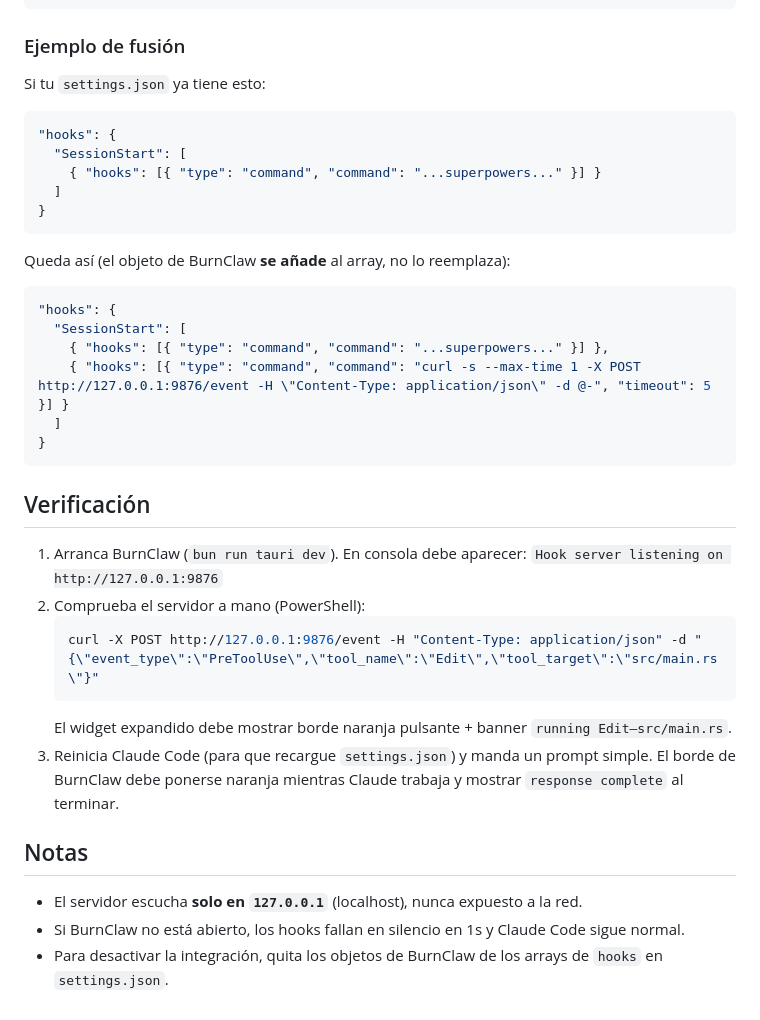
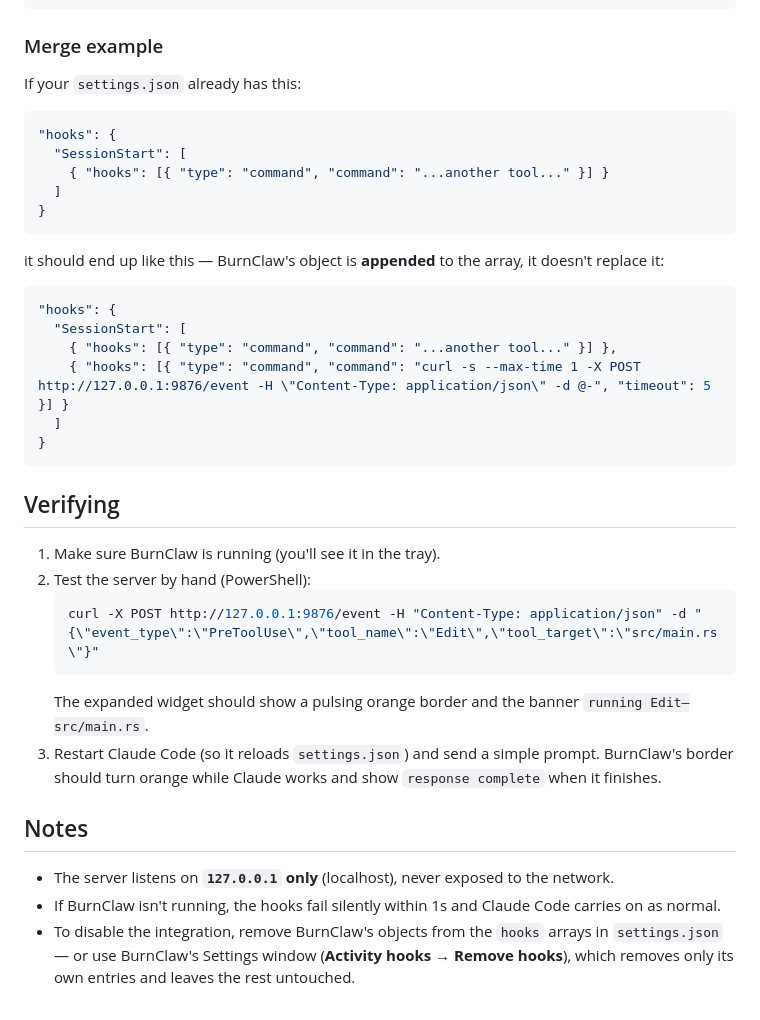
Before and after one commit to asantinos/burnclaw, a Markdown page: HOOKS_SETUP.md, the part around one of its changes. Drawn GitHub-style.

````diff
--- a/HOOKS_SETUP.md
+++ b/HOOKS_SETUP.md
@@ -120,48 +125,50 @@ ese array en lugar de reemplazarlo.
 }
 ```
 
-### Ejemplo de fusión
+### Merge example
 
-Si tu `settings.json` ya tiene esto:
+If your `settings.json` already has this:
 
 ```json
 "hooks": {
   "SessionStart": [
-    { "hooks": [{ "type": "command", "command": "...superpowers..." }] }
+    { "hooks": [{ "type": "command", "command": "...another tool..." }] }
   ]
 }
 ```
 
-Queda así (el objeto de BurnClaw **se añade** al array, no lo reemplaza):
+it should end up like this — BurnClaw's object is **appended** to the array, it
+doesn't replace it:
 
 ```json
 "hooks": {
   "SessionStart": [
-    { "hooks": [{ "type": "command", "command": "...superpowers..." }] },
+    { "hooks": [{ "type": "command", "command": "...another tool..." }] },
     { "hooks": [{ "type": "command", "command": "curl -s --max-time 1 -X POST http://127.0.0.1:9876/event -H \"Content-Type: application/json\" -d @-", "timeout": 5 }] }
   ]
 }
 ```
 
-## Verificación
+## Verifying
 
-1. Arranca BurnClaw (`bun run tauri dev`). En consola debe aparecer:
-   `Hook server listening on http://127.0.0.1:9876`
-2. Comprueba el servidor a mano (PowerShell):
+1. Make sure BurnClaw is running (you'll see it in the tray).
+2. Test the server by hand (PowerShell):
    ```powershell
    curl -X POST http://127.0.0.1:9876/event -H "Content-Type: application/json" -d "{\"event_type\":\"PreToolUse\",\"tool_name\":\"Edit\",\"tool_target\":\"src/main.rs\"}"
    ```
-   El widget expandido debe mostrar borde naranja pulsante + banner
+   The expanded widget should show a pulsing orange border and the banner
    `running Edit—src/main.rs`.
-3. Reinicia Claude Code (para que recargue `settings.json`) y manda un prompt
-   simple. El borde de BurnClaw debe ponerse naranja mientras Claude trabaja y
-   mostrar `response complete` al terminar.
+3. Restart Claude Code (so it reloads `settings.json`) and send a simple
+   prompt. BurnClaw's border should turn orange while Claude works and show
+   `response complete` when it finishes.
 
-## Notas
+## Notes
 
-- El servidor escucha **solo en `127.0.0.1`** (localhost), nunca expuesto a la
-  red.
-- Si BurnClaw no está abierto, los hooks fallan en silencio en 1s y Claude Code
-  sigue normal.
-- Para desactivar la integración, quita los objetos de BurnClaw de los arrays
-  de `hooks` en `settings.json`.
+- The server listens on **`127.0.0.1` only** (localhost), never exposed to the
+  network.
+- If BurnClaw isn't running, the hooks fail silently within 1s and Claude Code
+  carries on as normal.
+- To disable the integration, remove BurnClaw's objects from the `hooks` arrays
+  in `settings.json` — or use BurnClaw's Settings window (**Activity hooks →
+  Remove hooks**), which removes only its own entries and leaves the rest
+  untouched.
````
Also changed, not shown: other parts of HOOKS_SETUP.md (+26 -21 lines).
